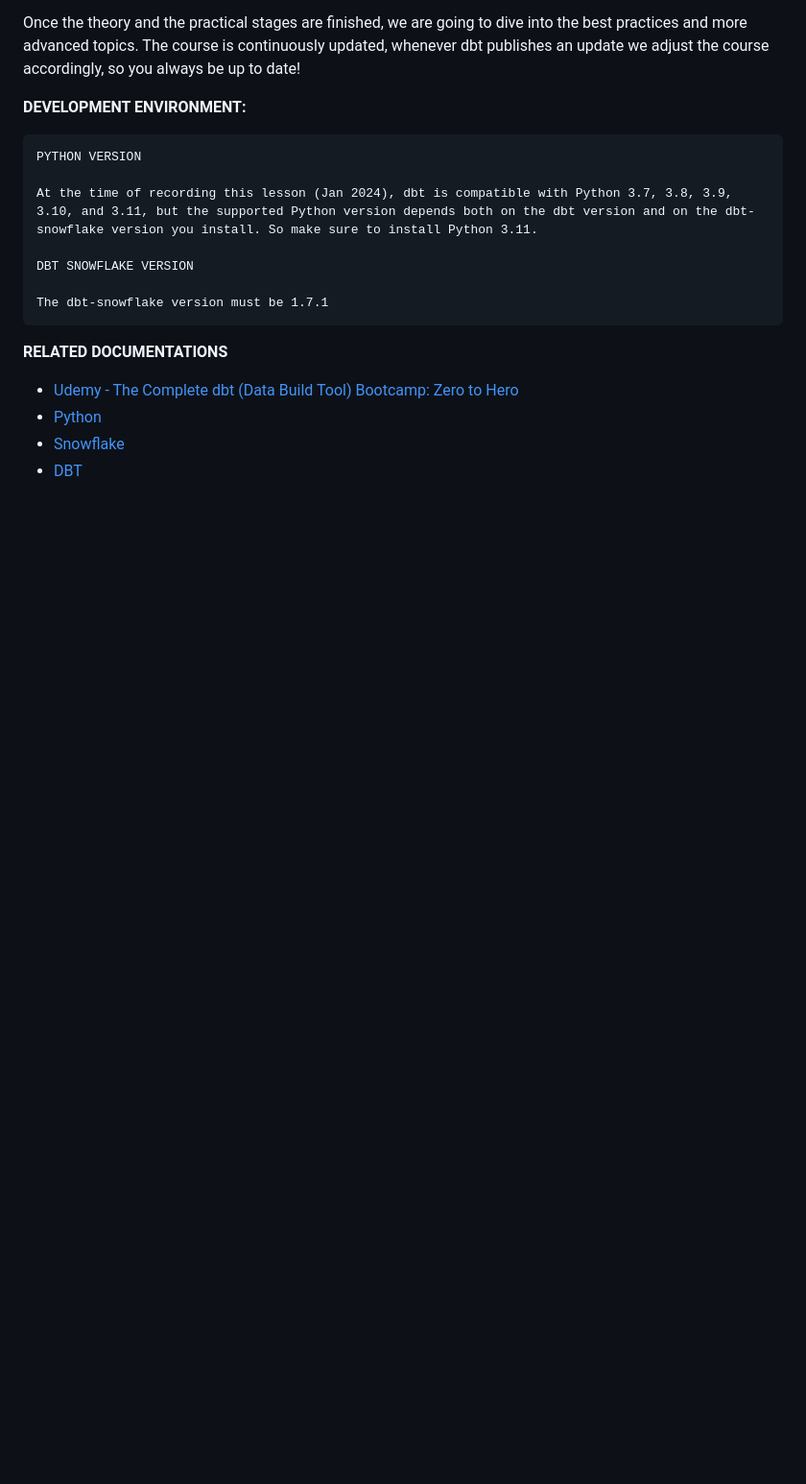
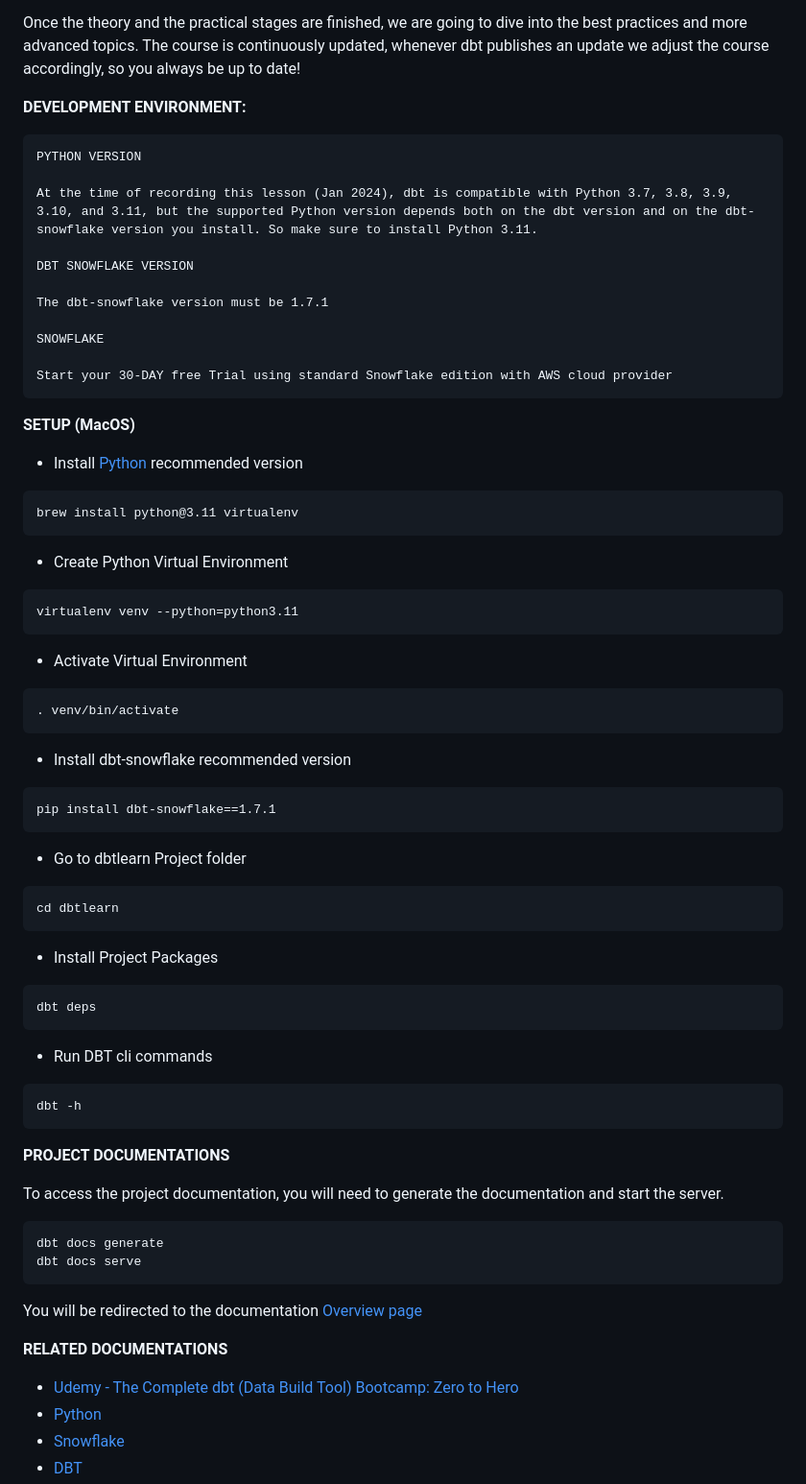
Before and after one commit to marianysilva/dbt-course, a Markdown page: README.md, the part around one of its changes. Shown at 96% size. Drawn GitHub-style; blank space fills up the shorter version.

Commit message:
dbtlearn docs: add Setup and Packages documentations

````diff
--- a/README.md
+++ b/README.md
@@ -56,6 +56,58 @@ Once the theory and the practical stages are finished, we are going to dive into
 
     The dbt-snowflake version must be 1.7.1
 
+    SNOWFLAKE
+
+    Start your 30-DAY free Trial using standard Snowflake edition with AWS cloud provider
+
+**SETUP (MacOS)**
+
+- Install [Python](https://www.python.org/) recommended version
+```
+brew install python@3.11 virtualenv
+```
+
+- Create Python Virtual Environment
+```
+virtualenv venv --python=python3.11
+```
+
+- Activate Virtual Environment
+```
+. venv/bin/activate
+```
+
+- Install dbt-snowflake recommended version
+```
+pip install dbt-snowflake==1.7.1
+```
+
+- Go to dbtlearn Project folder
+```
+cd dbtlearn
+```
+
+- Install Project Packages
+```
+dbt deps
+```
+
+- Run DBT cli commands
+```
+dbt -h
+```
+
+**PROJECT DOCUMENTATIONS**
+
+To access the project documentation, you will need to generate the documentation and start the server.
+
+```
+dbt docs generate
+dbt docs serve
+```
+
+You will be redirected to the documentation [Overview page](http://localhost:8080/)
+
 **RELATED DOCUMENTATIONS**
 
 - [Udemy - The Complete dbt (Data Build Tool) Bootcamp: Zero to Hero](https://www.udemy.com/course/complete-dbt-data-build-tool-bootcamp-zero-to-hero-learn-dbt/?referralCode=659B6722C93EF4096D11)
````
Also changed, not shown: other parts of README.md (+1 -0 lines).
